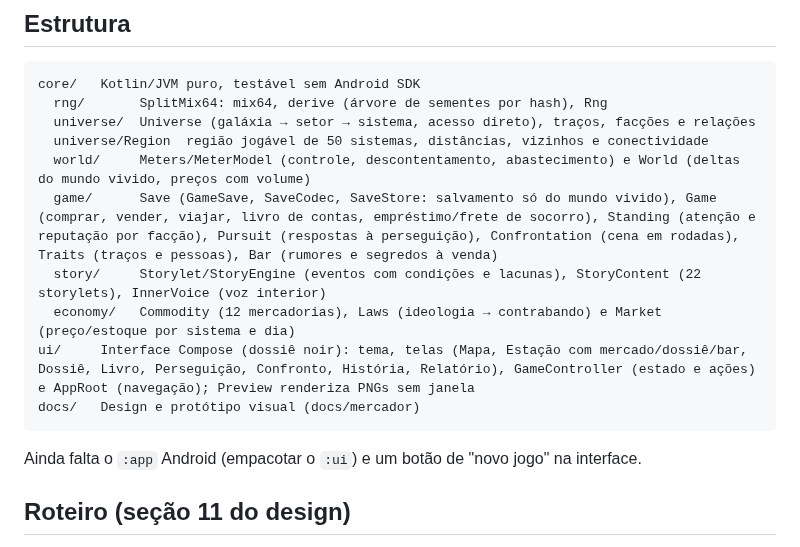
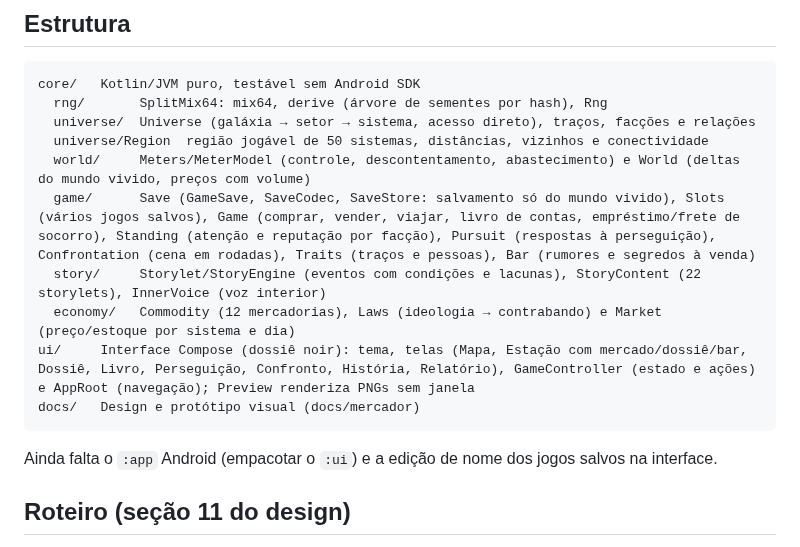
Before and after one commit to lsantosnet-dot/eliteAndroidNextGen, a Markdown page: README.md, the part around one of its changes. Rendered like a GitHub page.

````diff
--- a/README.md
+++ b/README.md
@@ -15,14 +15,14 @@ core/   Kotlin/JVM puro, testável sem Android SDK
   universe/  Universe (galáxia → setor → sistema, acesso direto), traços, facções e relações
   universe/Region  região jogável de 50 sistemas, distâncias, vizinhos e conectividade
   world/     Meters/MeterModel (controle, descontentamento, abastecimento) e World (deltas do mundo vivido, preços com volume)
-  game/      Save (GameSave, SaveCodec, SaveStore: salvamento só do mundo vivido), Game (comprar, vender, viajar, livro de contas, empréstimo/frete de socorro), Standing (atenção e reputação por facção), Pursuit (respostas à perseguição), Confrontation (cena em rodadas), Traits (traços e pessoas), Bar (rumores e segredos à venda)
+  game/      Save (GameSave, SaveCodec, SaveStore: salvamento só do mundo vivido), Slots (vários jogos salvos), Game (comprar, vender, viajar, livro de contas, empréstimo/frete de socorro), Standing (atenção e reputação por facção), Pursuit (respostas à perseguição), Confrontation (cena em rodadas), Traits (traços e pessoas), Bar (rumores e segredos à venda)
   story/     Storylet/StoryEngine (eventos com condições e lacunas), StoryContent (22 storylets), InnerVoice (voz interior)
   economy/   Commodity (12 mercadorias), Laws (ideologia → contrabando) e Market (preço/estoque por sistema e dia)
 ui/     Interface Compose (dossiê noir): tema, telas (Mapa, Estação com mercado/dossiê/bar, Dossiê, Livro, Perseguição, Confronto, História, Relatório), GameController (estado e ações) e AppRoot (navegação); Preview renderiza PNGs sem janela
 docs/   Design e protótipo visual (docs/mercador)
 ```
 
-Ainda falta o `:app` Android (empacotar o `:ui`) e um botão de "novo jogo" na interface.
+Ainda falta o `:app` Android (empacotar o `:ui`) e a edição de nome dos jogos salvos na interface.
 
 ## Roteiro (seção 11 do design)
 
````
Also changed, not shown: other parts of README.md (+1 -1 lines), docs/ui/04-livro.png, docs/ui/08-dossie.png, docs/ui/10-jogos.png (added), 12 other files.
